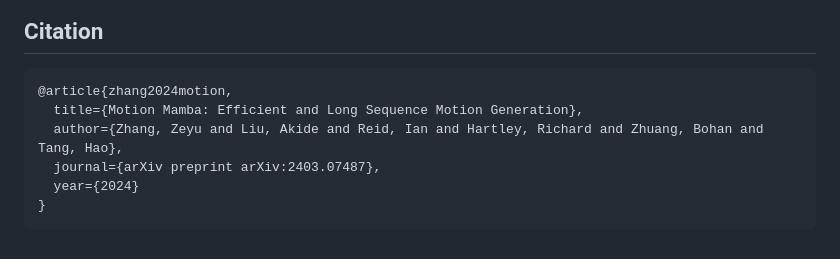
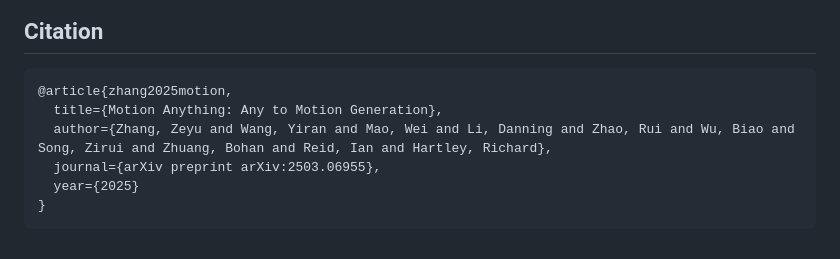
Before and after one commit to steve-zeyu-zhang/MotionAnything, a Markdown page: README.md, the part around the change. Rendered like a GitHub page.

````diff
--- a/README.md
+++ b/README.md
@@ -47,10 +47,10 @@ _Conditional motion generation has been extensively studied in computer vision,
 ## Citation
 
 ```
-@article{zhang2024motion,
-  title={Motion Mamba: Efficient and Long Sequence Motion Generation},
-  author={Zhang, Zeyu and Liu, Akide and Reid, Ian and Hartley, Richard and Zhuang, Bohan and Tang, Hao},
-  journal={arXiv preprint arXiv:2403.07487},
-  year={2024}
+@article{zhang2025motion,
+  title={Motion Anything: Any to Motion Generation},
+  author={Zhang, Zeyu and Wang, Yiran and Mao, Wei and Li, Danning and Zhao, Rui and Wu, Biao and Song, Zirui and Zhuang, Bohan and Reid, Ian and Hartley, Richard},
+  journal={arXiv preprint arXiv:2503.06955},
+  year={2025}
 }
 ```
````
